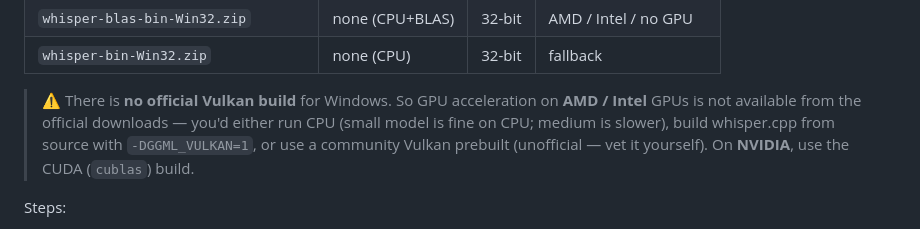
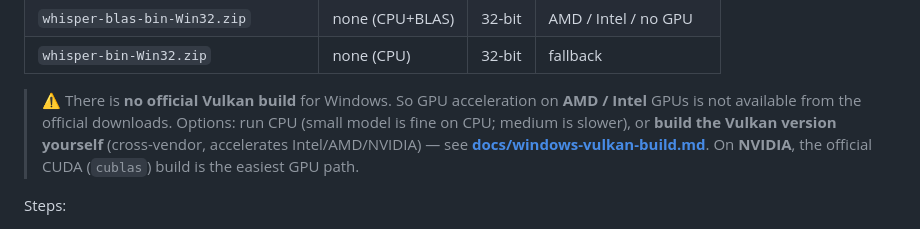
Before and after one commit to IshiharaHaruki/stt-mvp, a Markdown page: README.md, the part around the change. GitHub-like rendering.

```diff
--- a/README.md
+++ b/README.md
@@ -136,10 +136,11 @@ won't resolve. Get a prebuilt whisper.cpp release and point the app at it.
 | `whisper-bin-Win32.zip` | none (CPU) | 32-bit | fallback |
 
 > ⚠️ There is **no official Vulkan build** for Windows. So GPU acceleration on
-> **AMD / Intel** GPUs is not available from the official downloads — you'd either
-> run CPU (small model is fine on CPU; medium is slower), build whisper.cpp from
-> source with `-DGGML_VULKAN=1`, or use a community Vulkan prebuilt (unofficial —
-> vet it yourself). On **NVIDIA**, use the CUDA (`cublas`) build.
+> **AMD / Intel** GPUs is not available from the official downloads. Options:
+> run CPU (small model is fine on CPU; medium is slower), or **build the Vulkan
+> version yourself** (cross-vendor, accelerates Intel/AMD/NVIDIA) — see
+> **[docs/windows-vulkan-build.md](docs/windows-vulkan-build.md)**. On **NVIDIA**,
+> the official CUDA (`cublas`) build is the easiest GPU path.
 
 Steps:
 
```
Also changed, not shown: docs/windows-vulkan-build.md (added, +100 -0 lines).
